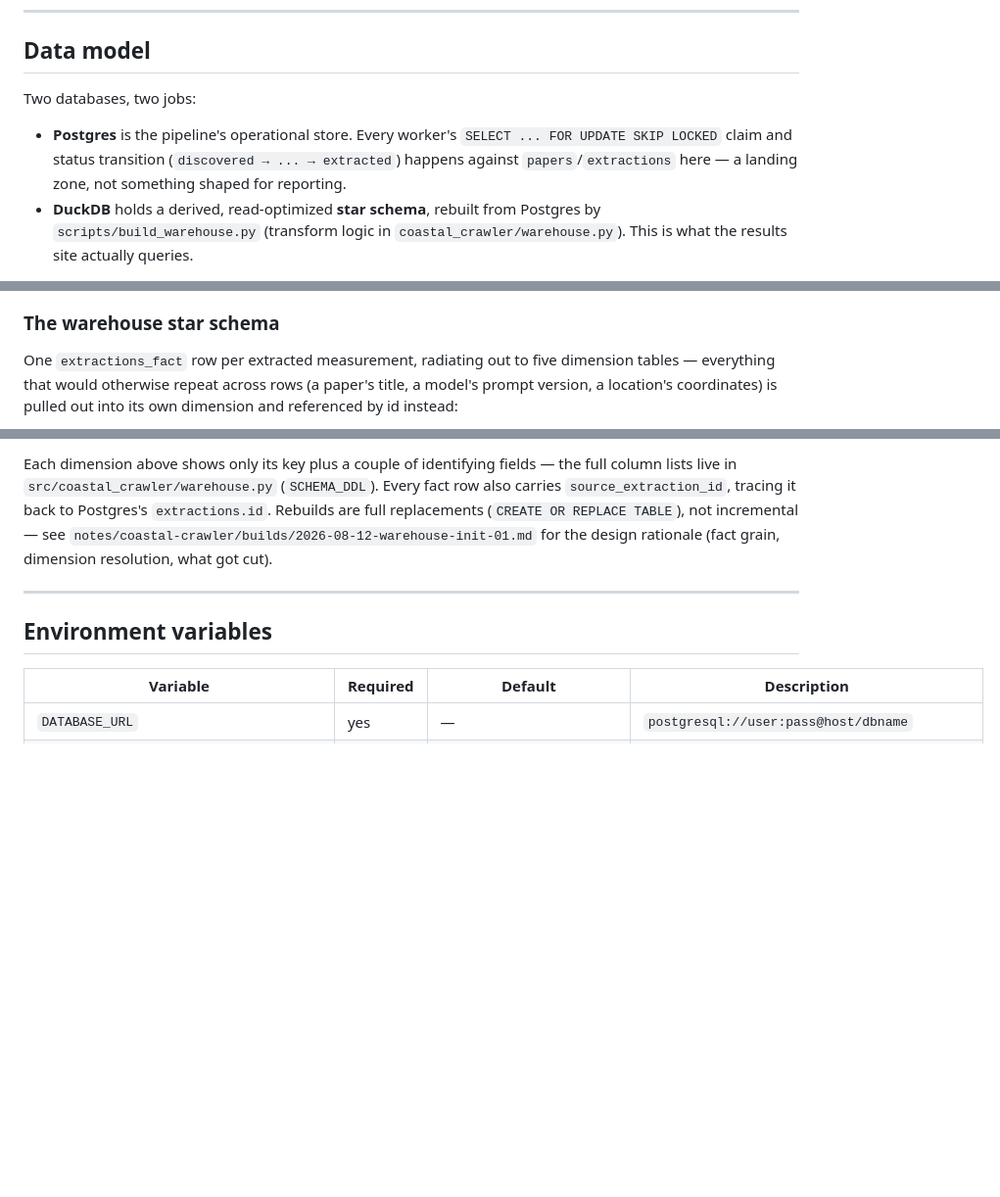
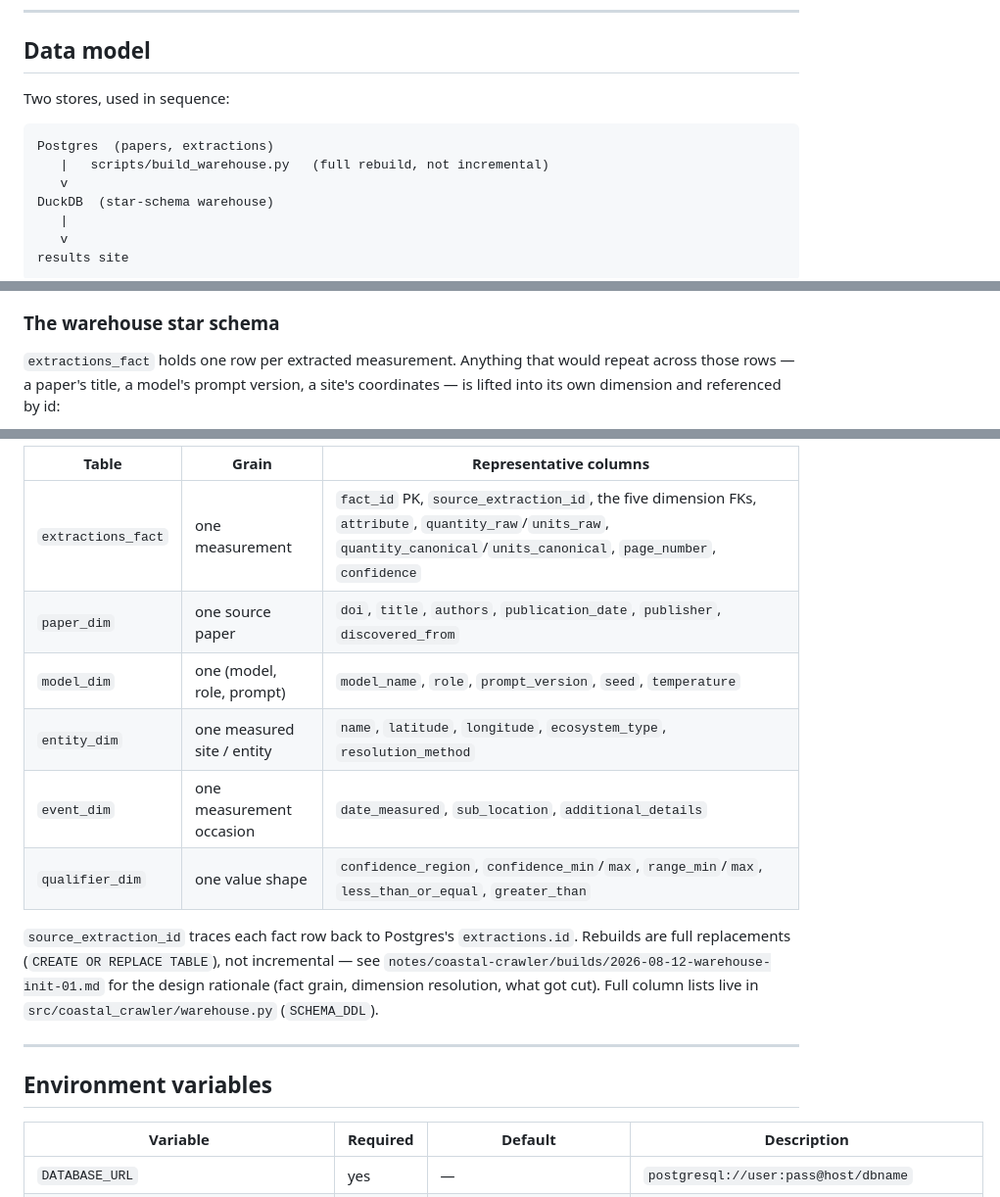
Before and after one commit to kevinqnb/coastal-crawler, a Markdown page: README.md, 3 parts joined by grey strips. Shown at 98% size. Drawn GitHub-style; blank space fills up the shorter version.

````diff
--- a/README.md
+++ b/README.md
@@ -170,8 +170,15 @@ Or with a scheduler (example cron — discover daily, filter and extract hourly)
 
 ## Data model
 
-Two databases, two jobs:
+Two stores, used in sequence:
 
-- **Postgres** is the pipeline's operational store. Every worker's `SELECT ... FOR UPDATE SKIP LOCKED` claim and status transition (`discovered → ... → extracted`) happens against `papers`/`extractions` here — a landing zone, not something shaped for reporting.
-- **DuckDB** holds a derived, read-optimized **star schema**, rebuilt from Postgres by `scripts/build_warehouse.py` (transform logic in `coastal_crawler/warehouse.py`). This is what the results site actually queries.
+```
+Postgres  (papers, extractions)
+   |   scripts/build_warehouse.py   (full rebuild, not incremental)
+   v
+DuckDB  (star-schema warehouse)
+   |
+   v
+results site
+```
 
@@ -183,5 +189,5 @@ graph LR
 
 ### The warehouse star schema
 
-One `extractions_fact` row per extracted measurement, radiating out to five dimension tables — everything that would otherwise repeat across rows (a paper's title, a model's prompt version, a location's coordinates) is pulled out into its own dimension and referenced by id instead:
+`extractions_fact` holds one row per extracted measurement. Anything that would repeat across those rows — a paper's title, a model's prompt version, a site's coordinates — is lifted into its own dimension and referenced by id:
 
@@ -232,6 +204,15 @@ erDiagram
 ```
 
-Each dimension above shows only its key plus a couple of identifying fields — the full column lists live in `src/coastal_crawler/warehouse.py` (`SCHEMA_DDL`). Every fact row also carries `source_extraction_id`, tracing it back to Postgres's `extractions.id`. Rebuilds are full replacements (`CREATE OR REPLACE TABLE`), not incremental — see `notes/coastal-crawler/builds/2026-08-12-warehouse-init-01.md` for the design rationale (fact grain, dimension resolution, what got cut).
+| Table | Grain | Representative columns |
+|---|---|---|
+| `extractions_fact` | one measurement | `fact_id` PK, `source_extraction_id`, the five dimension FKs, `attribute`, `quantity_raw`/`units_raw`, `quantity_canonical`/`units_canonical`, `page_number`, `confidence` |
+| `paper_dim` | one source paper | `doi`, `title`, `authors`, `publication_date`, `publisher`, `discovered_from` |
+| `model_dim` | one (model, role, prompt) | `model_name`, `role`, `prompt_version`, `seed`, `temperature` |
+| `entity_dim` | one measured site / entity | `name`, `latitude`, `longitude`, `ecosystem_type`, `resolution_method` |
+| `event_dim` | one measurement occasion | `date_measured`, `sub_location`, `additional_details` |
+| `qualifier_dim` | one value shape | `confidence_region`, `confidence_min`/`max`, `range_min`/`max`, `less_than_or_equal`, `greater_than` |
+
+`source_extraction_id` traces each fact row back to Postgres's `extractions.id`. Rebuilds are full replacements (`CREATE OR REPLACE TABLE`), not incremental — see `notes/coastal-crawler/builds/2026-08-12-warehouse-init-01.md` for the design rationale (fact grain, dimension resolution, what got cut). Full column lists live in `src/coastal_crawler/warehouse.py` (`SCHEMA_DDL`).
 
 ---
 
````
Also changed, not shown: other parts of README.md (+14 -49 lines).
